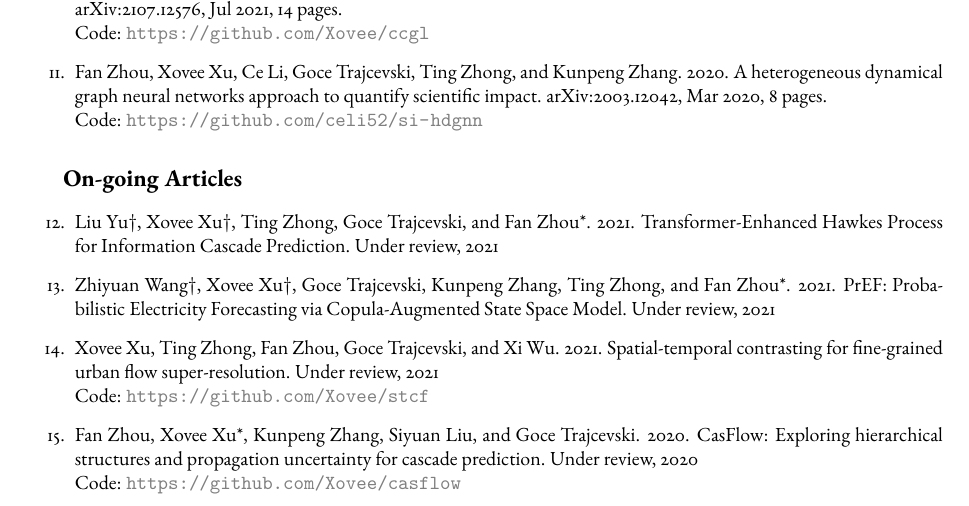
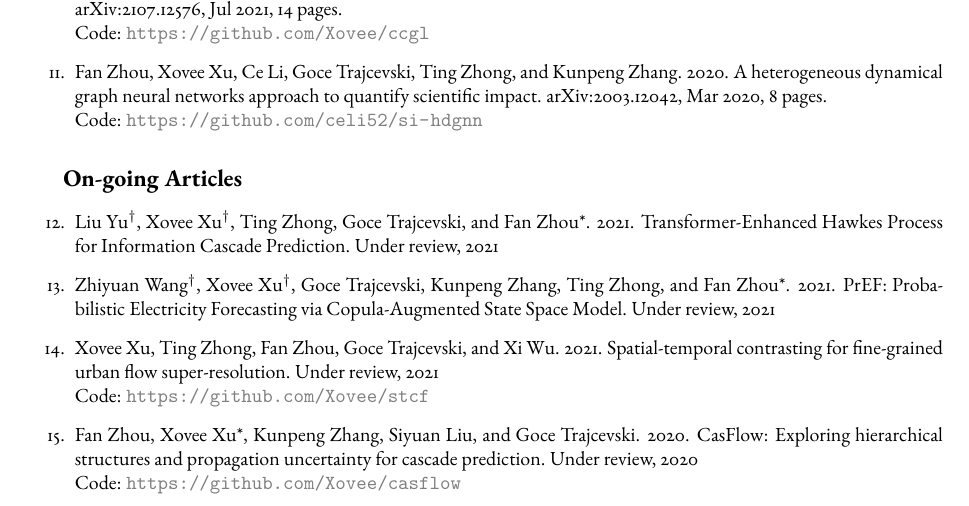
Before and after one commit to shmizhang/xovee.github.io, a LaTeX CV (archive/cv/cv.tex, which reads archive/cv/article.tex): part of page 3 of 4, cut so that both start at the same text. Compiled offline with pdfLaTeX; a missing font is replaced by an installed copy or a similar font.

Commit message:
superscript equal contribution symbol dagger

```diff
--- a/archive/cv/article.tex
+++ b/archive/cv/article.tex
@@ -43,8 +43,8 @@ Science of science
 \cvsubsection{On-going Articles}
 
 \begin{enumerate}[resume]
-    \item Liu Yu$\dagger$, Xovee Xu$\dagger$, Ting Zhong, Goce Trajcevski, and Fan Zhou*. 2021. Transformer-Enhanced Hawkes Process for Information Cascade Prediction. Under review, 2021
-    \item Zhiyuan Wang$\dagger$, Xovee Xu$\dagger$, Goce Trajcevski, Kunpeng Zhang, Ting Zhong, and Fan Zhou*. 2021. PrEF: Probabilistic Electricity Forecasting via Copula-Augmented State Space Model. Under review, 2021
+    \item Liu Yu$^\dagger$, Xovee Xu$^\dagger$, Ting Zhong, Goce Trajcevski, and Fan Zhou*. 2021. Transformer-Enhanced Hawkes Process for Information Cascade Prediction. Under review, 2021
+    \item Zhiyuan Wang$^\dagger$, Xovee Xu$^\dagger$, Goce Trajcevski, Kunpeng Zhang, Ting Zhong, and Fan Zhou*. 2021. PrEF: Probabilistic Electricity Forecasting via Copula-Augmented State Space Model. Under review, 2021
     \item Xovee Xu, Ting Zhong, Fan Zhou, Goce Trajcevski, and Xi Wu. 2021. Spatial-temporal contrasting for fine-grained urban flow super-resolution. Under review, 2021 \newline Code: {\color{gray}\url{https://github.com/Xovee/stcf}}
     \item Fan Zhou, Xovee Xu*, Kunpeng Zhang, Siyuan Liu, and Goce Trajcevski. 2020. CasFlow: Exploring hierarchical structures and propagation uncertainty for cascade prediction. Under review, 2020\newline Code: {\color{gray}\url{https://github.com/Xovee/casflow}}
 \end{enumerate}
```
Also changed, not shown: archive/cv/cv.pdf.
